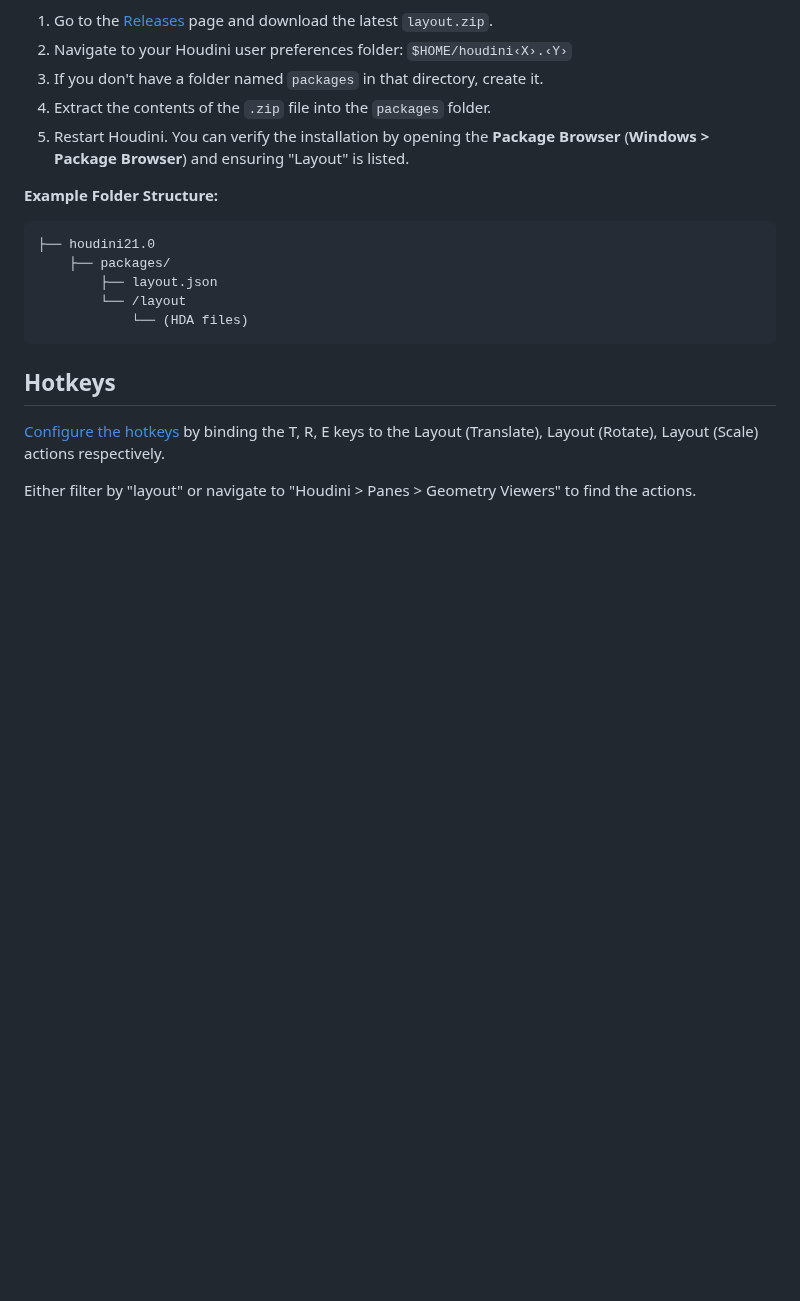
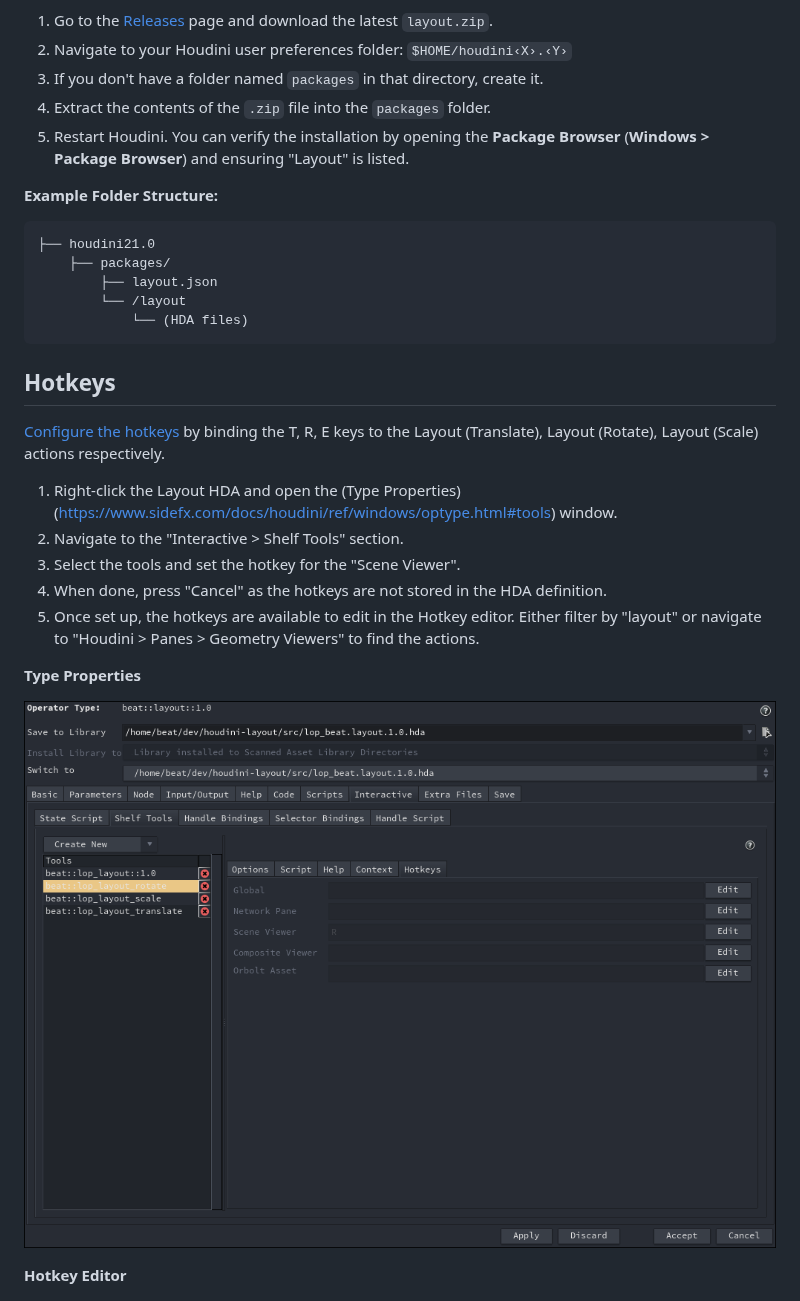
Before and after one commit to beatreichenbach/houdini-layout, a Markdown page: README.md, the part around the change. Rendered like a GitHub page; pictures changed too: .github/assets/type_properties.png (added); blank space fills up the shorter version.

Commit message:
docs: update hotkey instructions

```diff
--- a/README.md
+++ b/README.md
@@ -42,7 +42,19 @@ Layout is installed as a Houdini Package.
 [Configure the hotkeys](https://www.sidefx.com/docs/houdini/basics/hotkeys.html) by binding the T, R, E keys to the
 Layout (Translate), Layout (Rotate), Layout (Scale) actions respectively.
 
-Either filter by "layout" or navigate to "Houdini > Panes > Geometry Viewers" to find the actions.
+1. Right-click the Layout HDA and open the
+   (Type Properties)(https://www.sidefx.com/docs/houdini/ref/windows/optype.html#tools) window.
+2. Navigate to the "Interactive > Shelf Tools" section.
+3. Select the tools and set the hotkey for the "Scene Viewer".
+4. When done, press "Cancel" as the hotkeys are not stored in the HDA definition.
+5. Once set up, the hotkeys are available to edit in the Hotkey editor.
+   Either filter by "layout" or navigate to "Houdini > Panes > Geometry Viewers" to find the actions.
+
+**Type Properties**
+
+![Hotkeys](.github/assets/type_properties.png)
+
+**Hotkey Editor**
 
 ![Hotkeys](.github/assets/hotkeys.png)
 
```
